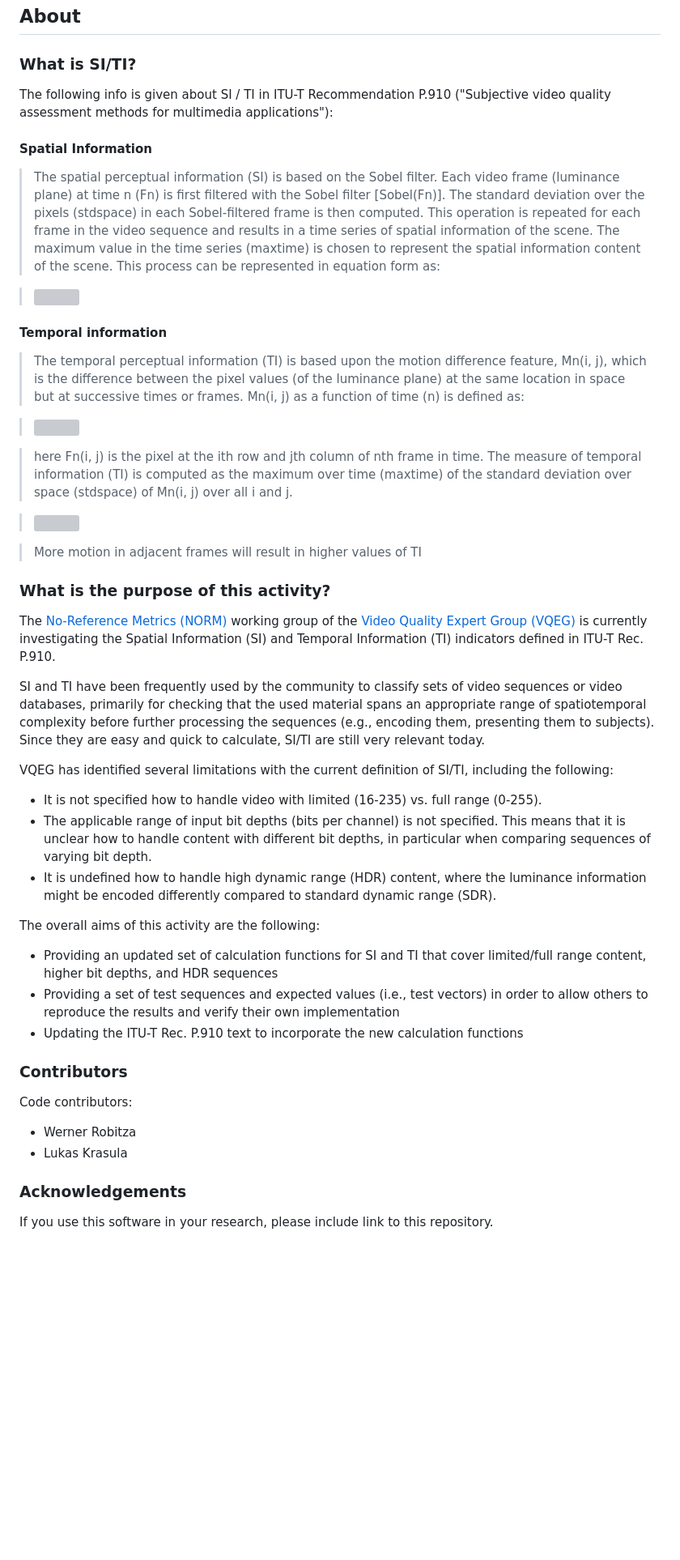
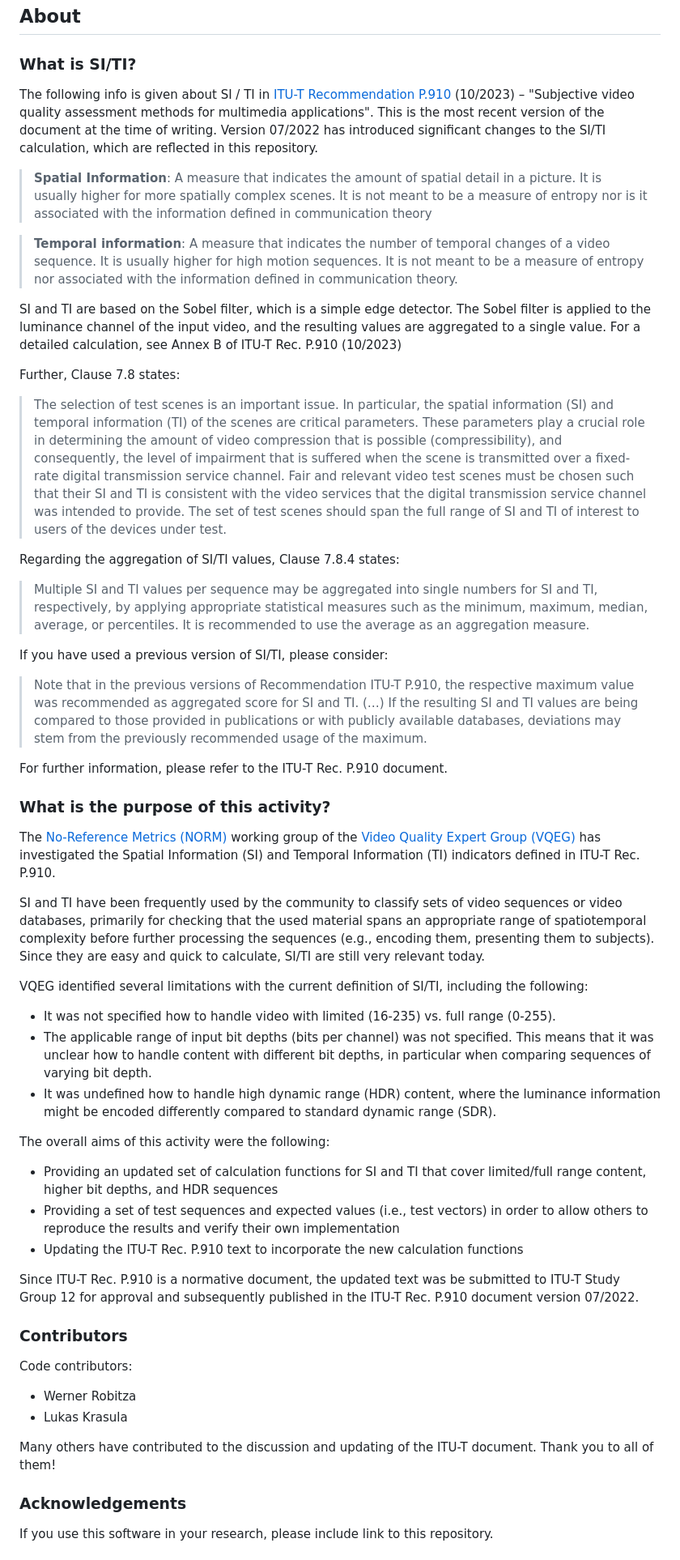
Before and after one commit to VQEG/siti-tools, a Markdown page: README.md, the part around the change printed below. Shown: that part at 81% size. GitHub-like rendering; blank space fills up the shorter version; grey boxes are pictures that could not be loaded.

```diff
--- a/README.md
+++ b/README.md
@@ -345,44 +346,48 @@ The `-n auto` flag distributes the test to all cores. Remove it if you want to c
 
 ### What is SI/TI?
 
-The following info is given about SI / TI in ITU-T Recommendation P.910 ("Subjective video quality assessment methods for multimedia applications"):
+The following info is given about SI / TI in [ITU-T Recommendation P.910](https://www.itu.int/rec/T-REC-P.910) (10/2023) – "Subjective video quality assessment methods for multimedia applications". This is the most recent version of the document at the time of writing. Version 07/2022 has introduced significant changes to the SI/TI calculation, which are reflected in this repository.
 
-#### Spatial Information
+> **Spatial Information**: A measure that indicates the amount of spatial detail in a picture. It is usually higher for more spatially complex scenes. It is not meant to be a measure of entropy nor is it associated with the information defined in communication theory
 
-> The spatial perceptual information (SI) is based on the Sobel filter. Each video frame (luminance plane) at time n (Fn) is first filtered with the Sobel filter [Sobel(Fn)]. The standard deviation over the pixels (stdspace) in each Sobel-filtered frame is then computed. This operation is repeated for each frame in the video sequence and results in a time series of spatial information of the scene. The maximum value in the time series (maxtime) is chosen to represent the spatial information content of the scene. This process can be represented in equation form as:
+> **Temporal information**: A measure that indicates the number of temporal changes of a video sequence. It is usually higher for high motion sequences. It is not meant to be a measure of entropy nor associated with the information defined in communication theory.
 
-> ![](http://i.imgur.com/zRXcVJO.png)
+SI and TI are based on the Sobel filter, which is a simple edge detector. The Sobel filter is applied to the luminance channel of the input video, and the resulting values are aggregated to a single value. For a detailed calculation, see Annex B of ITU-T Rec. P.910 (10/2023)
 
-#### Temporal information
+Further, Clause 7.8 states:
 
-> The temporal perceptual information (TI) is based upon the motion difference feature, Mn(i, j), which is the difference between the pixel values (of the luminance plane) at the same location in space but at successive times or frames. Mn(i, j) as a function of time (n) is defined as:
+> The selection of test scenes is an important issue. In particular, the spatial information (SI) and temporal information (TI) of the scenes are critical parameters. These parameters play a crucial role in determining the amount of video compression that is possible (compressibility), and consequently, the level of impairment that is suffered when the scene is transmitted over a fixed-rate digital transmission service channel. Fair and relevant video test scenes must be chosen such that their SI and TI is consistent with the video services that the digital transmission service channel was intended to provide. The set of test scenes should span the full range of SI and TI of interest to users of the devices under test.
 
-> ![](http://i.imgur.com/MRsJtdT.png)
+Regarding the aggregation of SI/TI values, Clause 7.8.4 states:
 
-> here Fn(i, j) is the pixel at the ith row and jth column of nth frame in time.
-The measure of temporal information (TI) is computed as the maximum over time (maxtime) of the standard deviation over space (stdspace) of Mn(i, j) over all i and j.
+> Multiple SI and TI values per sequence may be aggregated into single numbers for SI and TI, respectively, by applying appropriate statistical measures such as the minimum, maximum, median, average, or percentiles.
+It is recommended to use the average as an aggregation measure.
 
-> <img src="https://i.imgur.com/XAnKWJw.png" height="19">
+If you have used a previous version of SI/TI, please consider:
 
-> More motion in adjacent frames will result in higher values of TI
+> Note that in the previous versions of Recommendation ITU-T P.910, the respective maximum value was recommended as aggregated score for SI and TI. (…) If the resulting SI and TI values are being compared to those provided in publications or with publicly available databases, deviations may stem from the previously recommended usage of the maximum.
+
+For further information, please refer to the ITU-T Rec. P.910 document.
 
 ### What is the purpose of this activity?
 
-The [No-Reference Metrics (NORM)](https://www.its.bldrdoc.gov/vqeg/projects/no-reference-metrics-norm.aspx) working group of the [Video Quality Expert Group (VQEG)](https://www.its.bldrdoc.gov/vqeg/vqeg-home.aspx) is currently investigating the Spatial Information (SI) and Temporal Information (TI) indicators defined in ITU-T Rec. P.910.
+The [No-Reference Metrics (NORM)](https://www.its.bldrdoc.gov/vqeg/projects/no-reference-metrics-norm.aspx) working group of the [Video Quality Expert Group (VQEG)](https://www.its.bldrdoc.gov/vqeg/vqeg-home.aspx) has investigated the Spatial Information (SI) and Temporal Information (TI) indicators defined in ITU-T Rec. P.910.
 
 SI and TI have been frequently used by the community to classify sets of video sequences or video databases, primarily for checking that the used material spans an appropriate range of spatiotemporal complexity before further processing the sequences (e.g., encoding them, presenting them to subjects). Since they are easy and quick to calculate, SI/TI are still very relevant today.
 
-VQEG has identified several limitations with the current definition of SI/TI, including the following:
+VQEG identified several limitations with the current definition of SI/TI, including the following:
 
-- It is not specified how to handle video with limited (16-235) vs. full range (0-255).
-- The applicable range of input bit depths (bits per channel) is not specified. This means that it is unclear how to handle content with different bit depths, in particular when comparing sequences of varying bit depth.
-- It is undefined how to handle high dynamic range (HDR) content, where the luminance information might be encoded differently compared to standard dynamic range (SDR).
+- It was not specified how to handle video with limited (16-235) vs. full range (0-255).
+- The applicable range of input bit depths (bits per channel) was not specified. This means that it was unclear how to handle content with different bit depths, in particular when comparing sequences of varying bit depth.
+- It was undefined how to handle high dynamic range (HDR) content, where the luminance information might be encoded differently compared to standard dynamic range (SDR).
 
-The overall aims of this activity are the following:
+The overall aims of this activity were the following:
 
 - Providing an updated set of calculation functions for SI and TI that cover limited/full range content, higher bit depths, and HDR sequences
 - Providing a set of test sequences and expected values (i.e., test vectors) in order to allow others to reproduce the results and verify their own implementation
 - Updating the ITU-T Rec. P.910 text to incorporate the new calculation functions
+
+Since ITU-T Rec. P.910 is a normative document, the updated text was be submitted to ITU-T Study Group 12 for approval and subsequently published in the ITU-T Rec. P.910 document version 07/2022.
 
 ### Contributors
 
@@ -390,6 +395,8 @@ Code contributors:
 
 - Werner Robitza
 - Lukas Krasula
+
+Many others have contributed to the discussion and updating of the ITU-T document. Thank you to all of them!
 
 ### Acknowledgements
 
```
Also changed, not shown: other parts of README.md (+2 -1 lines).
